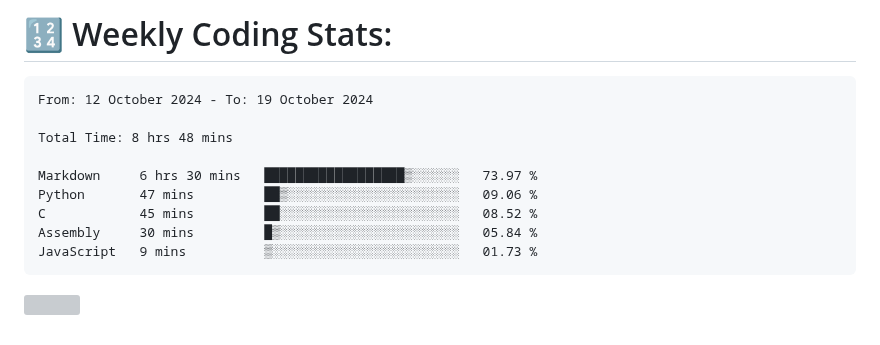
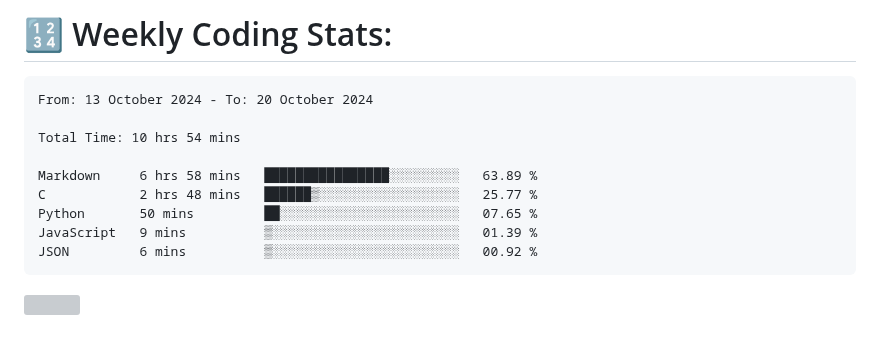
Before and after one commit to Perry2004/Perry2004, a Markdown page: README.md, the part around the change. GitHub-like rendering; grey boxes are pictures that could not be loaded.

Commit message:
Updated waka-readme graph with new metrics

````diff
--- a/README.md
+++ b/README.md
@@ -22,15 +22,15 @@
 <!--START_SECTION:waka-->
 
 ```txt
-From: 12 October 2024 - To: 19 October 2024
+From: 13 October 2024 - To: 20 October 2024
 
-Total Time: 8 hrs 48 mins
+Total Time: 10 hrs 54 mins
 
-Markdown     6 hrs 30 mins   ██████████████████▒░░░░░░   73.97 %
-Python       47 mins         ██▒░░░░░░░░░░░░░░░░░░░░░░   09.06 %
-C            45 mins         ██░░░░░░░░░░░░░░░░░░░░░░░   08.52 %
-Assembly     30 mins         █▒░░░░░░░░░░░░░░░░░░░░░░░   05.84 %
-JavaScript   9 mins          ▒░░░░░░░░░░░░░░░░░░░░░░░░   01.73 %
+Markdown     6 hrs 58 mins   ████████████████░░░░░░░░░   63.89 %
+C            2 hrs 48 mins   ██████▒░░░░░░░░░░░░░░░░░░   25.77 %
+Python       50 mins         ██░░░░░░░░░░░░░░░░░░░░░░░   07.65 %
+JavaScript   9 mins          ▒░░░░░░░░░░░░░░░░░░░░░░░░   01.39 %
+JSON         6 mins          ▒░░░░░░░░░░░░░░░░░░░░░░░░   00.92 %
 ```
 
 <!--END_SECTION:waka-->
````
